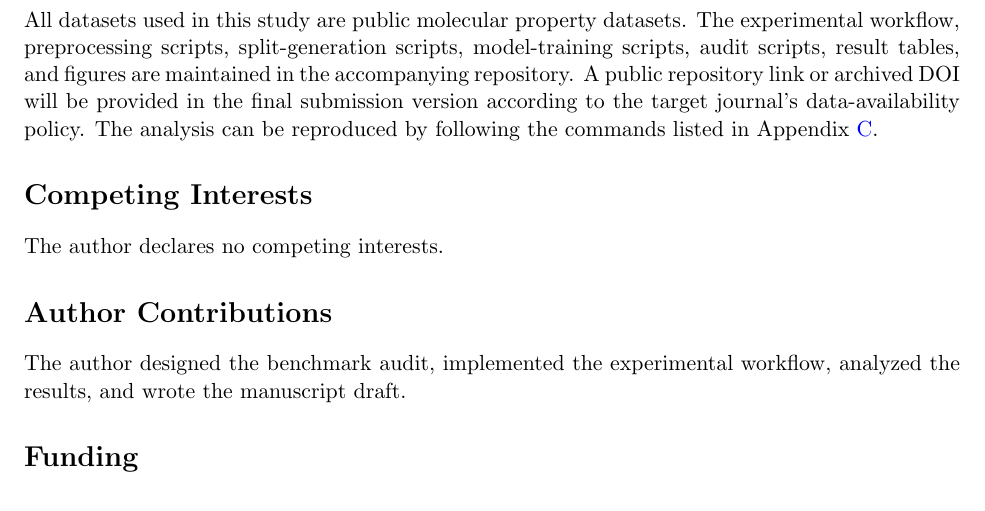
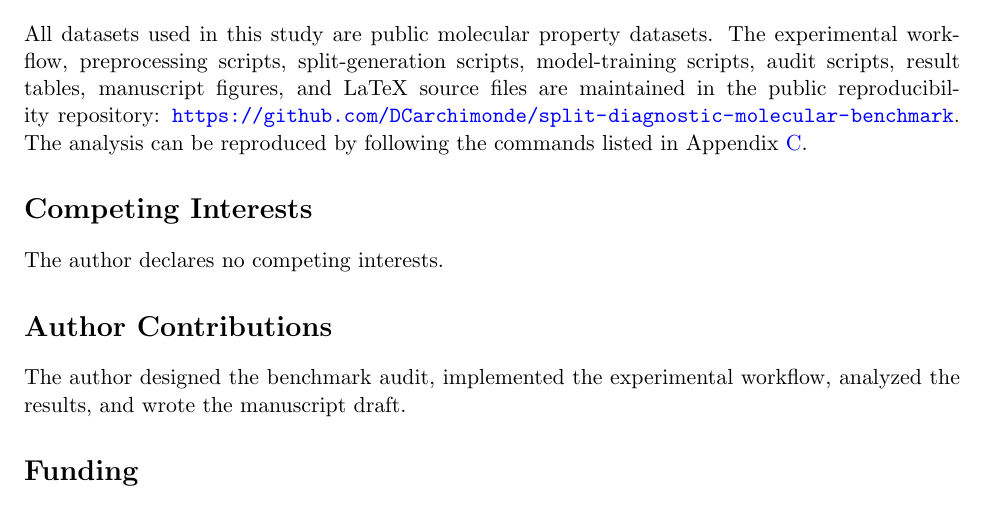
Before and after one commit to DCarchimonde/aidd-paper-factory, a LaTeX paper (paper1_latex/main.tex, which reads paper1_latex/statements.tex): part of page 10 of 13, cut so that both start at the same text. Compiled offline with pdfLaTeX.

Commit message:
Add public reproducibility repository link

```diff
--- a/paper1_latex/statements.tex
+++ b/paper1_latex/statements.tex
@@ -1,6 +1,6 @@
 \section*{Data and Code Availability}
 
-All datasets used in this study are public molecular property datasets. The experimental workflow, preprocessing scripts, split-generation scripts, model-training scripts, audit scripts, result tables, and figures are maintained in the accompanying repository. A public repository link or archived DOI will be provided in the final submission version according to the target journal's data-availability policy. The analysis can be reproduced by following the commands listed in Appendix~\ref{app:reproducibility}.
+All datasets used in this study are public molecular property datasets. The experimental workflow, preprocessing scripts, split-generation scripts, model-training scripts, audit scripts, result tables, manuscript figures, and LaTeX source files are maintained in the public reproducibility repository: \url{https://github.com/DCarchimonde/split-diagnostic-molecular-benchmark}. The analysis can be reproduced by following the commands listed in Appendix~\ref{app:reproducibility}.
 
 \section*{Competing Interests}
 
```
